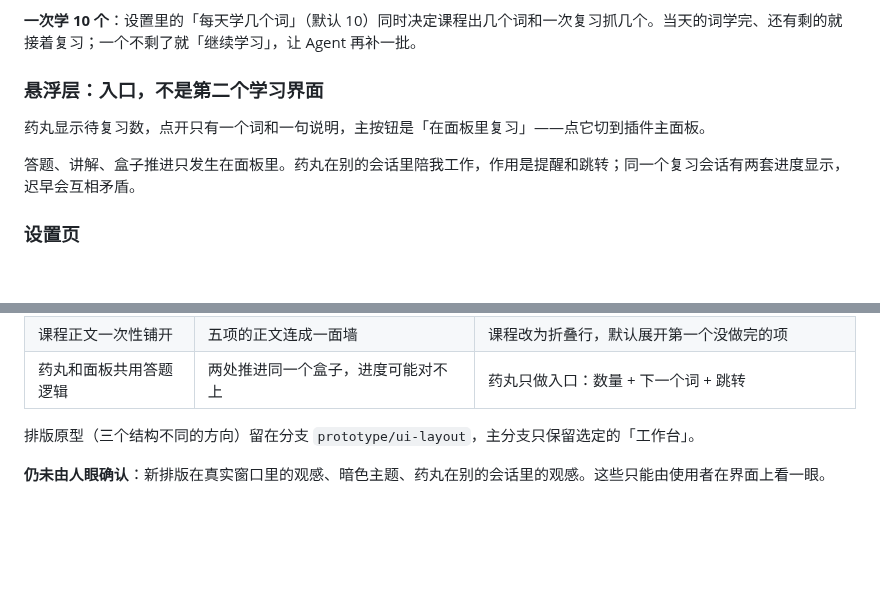
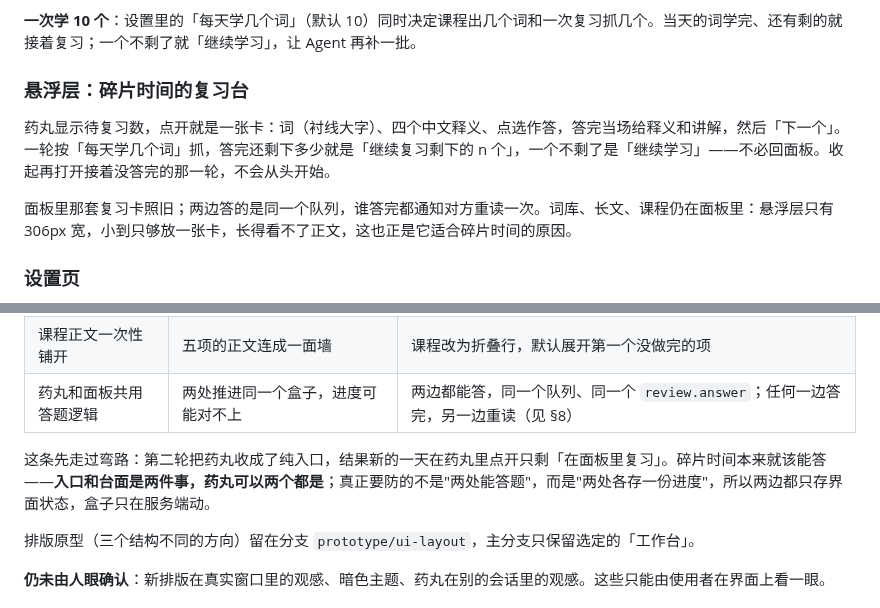
Before and after one commit to baishatan/dsh-english-coach, a Markdown page: english-coach/DESIGN.md, 2 parts joined by grey strips. GitHub-like rendering; blank space fills up the shorter version.

```diff
--- a/english-coach/DESIGN.md
+++ b/english-coach/DESIGN.md
@@ -174,11 +174,11 @@
 
 **一次学 10 个**：设置里的「每天学几个词」（默认 10）同时决定课程出几个词和一次复习抓几个。当天的词学完、还有剩的就接着复习；一个不剩了就「继续学习」，让 Agent 再补一批。
 
-### 悬浮层：入口，不是第二个学习界面
+### 悬浮层：碎片时间的复习台
 
-药丸显示待复习数，点开只有一个词和一句说明，主按钮是「在面板里复习」——点它切到插件主面板。
+药丸显示待复习数，点开就是一张卡：词（衬线大字）、四个中文释义、点选作答，答完当场给释义和讲解，然后「下一个」。一轮按「每天学几个词」抓，答完还剩下多少就是「继续复习剩下的 n 个」，一个不剩了是「继续学习」——不必回面板。收起再打开接着没答完的那一轮，不会从头开始。
 
-答题、讲解、盒子推进只发生在面板里。药丸在别的会话里陪我工作，作用是提醒和跳转；同一个复习会话有两套进度显示，迟早会互相矛盾。
+面板里那套复习卡照旧；两边答的是同一个队列，谁答完都通知对方重读一次。词库、长文、课程仍在面板里：悬浮层只有 306px 宽，小到只够放一张卡，长得看不了正文，这也正是它适合碎片时间的原因。
 
 ### 设置页
 
@@ -337,7 +337,9 @@
 | 单词只在药丸里学 | 药丸成了主入口，主面板只剩一个「到期 0」 | 单词成为主页的一等视图：词库 + 复习卡，面板拥有答题 |
 | 只显示「到期数」 | 没有词到期时，看不出手上还有哪些词 | `review.list` 给出全部词、盒子、下一次到期；词库照常列 |
 | 课程正文一次性铺开 | 五项的正文连成一面墙 | 课程改为折叠行，默认展开第一个没做完的项 |
-| 药丸和面板共用答题逻辑 | 两处推进同一个盒子，进度可能对不上 | 药丸只做入口：数量 + 下一个词 + 跳转 |
+| 药丸和面板共用答题逻辑 | 两处推进同一个盒子，进度可能对不上 | 两边都能答，同一个队列、同一个 `review.answer`；任何一边答完，另一边重读（见 §8） |
+
+这条先走过弯路：第二轮把药丸收成了纯入口，结果新的一天在药丸里点开只剩「在面板里复习」。碎片时间本来就该能答——**入口和台面是两件事，药丸可以两个都是**；真正要防的不是"两处能答题"，而是"两处各存一份进度"，所以两边都只存界面状态，盒子只在服务端动。
 
 排版原型（三个结构不同的方向）留在分支 `prototype/ui-layout`，主分支只保留选定的「工作台」。
 
```
Also changed, not shown: english-coach/README.md (+6 -2 lines), english-coach/SPEC.md (+3 -3 lines), english-coach/docs/pill-review.png (added), 1 other file.
